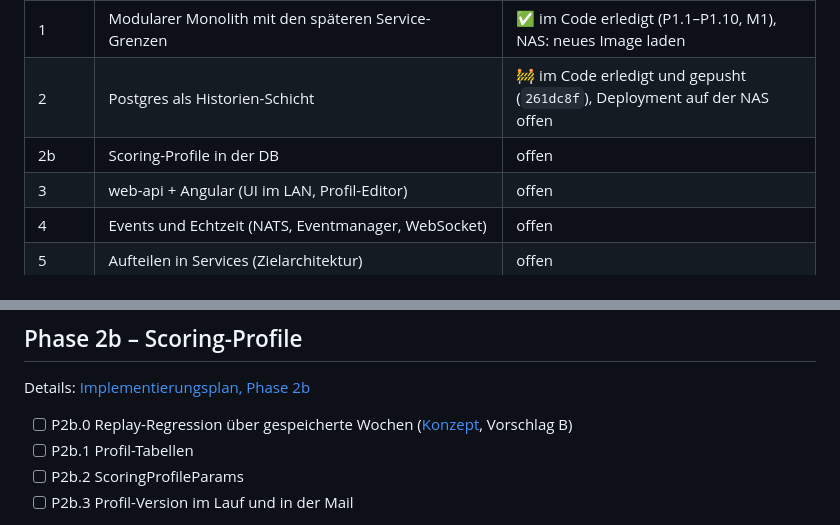
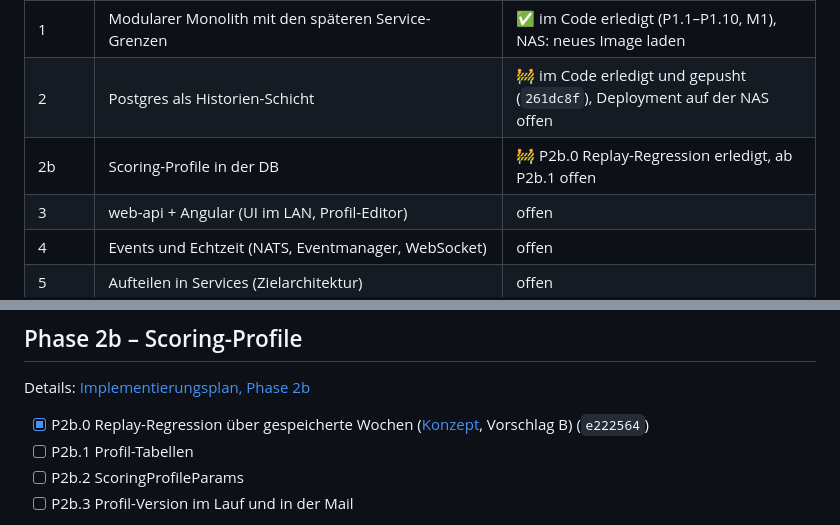
Before and after one commit to KaczmarekD/AktienAnalyse, a Markdown page: docs/architecture/roadmap.md, 2 parts joined by grey strips. GitHub-like rendering.

Commit message:
docs: Roadmap - P2b.0 abgehakt
Co-Authored-By: Claude Opus 5.5 <noreply@anthropic.com>

```diff
--- a/docs/architecture/roadmap.md
+++ b/docs/architecture/roadmap.md
@@ -13,7 +13,7 @@
 | 0 | Fundament: Golden-Master, CI, uv, Python 3.14, aktuelle Dependencies, Images aus CI | ✅ im Code erledigt (P0.1–P0.8), NAS: Images aus GHCR laden |
 | 1 | Modularer Monolith mit den späteren Service-Grenzen | ✅ im Code erledigt (P1.1–P1.10, M1), NAS: neues Image laden |
 | 2 | Postgres als Historien-Schicht | 🚧 im Code erledigt und gepusht (`261dc8f`), Deployment auf der NAS offen |
-| 2b | Scoring-Profile in der DB | offen |
+| 2b | Scoring-Profile in der DB | 🚧 P2b.0 Replay-Regression erledigt, ab P2b.1 offen |
 | 3 | web-api + Angular (UI im LAN, Profil-Editor) | offen |
 | 4 | Events und Echtzeit (NATS, Eventmanager, WebSocket) | offen |
 | 5 | Aufteilen in Services (Zielarchitektur) | offen |
@@ -103,8 +103,8 @@ Umgesetzt in `261dc8f`. Details in [datenhaltung.md](datenhaltung.md).
 
 Details: [Implementierungsplan, Phase 2b](implementierungsplan.md#phase-2b--scoring-profile)
 
-- [ ] P2b.0 Replay-Regression über gespeicherte Wochen ([Konzept](regressionstest.md),
-      Vorschlag B)
+- [x] P2b.0 Replay-Regression über gespeicherte Wochen ([Konzept](regressionstest.md),
+      Vorschlag B) (`e222564`)
 - [ ] P2b.1 Profil-Tabellen
 - [ ] P2b.2 ScoringProfileParams
 - [ ] P2b.3 Profil-Version im Lauf und in der Mail
```
